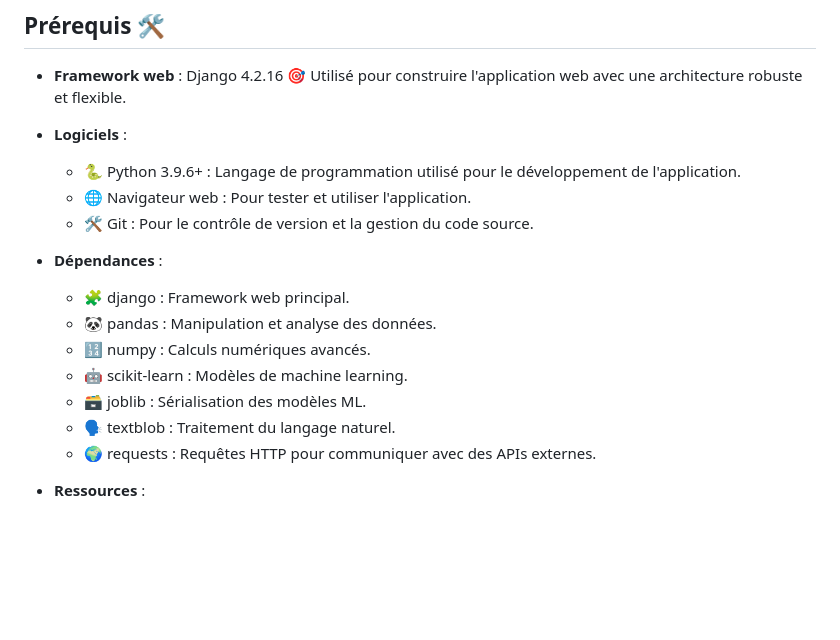
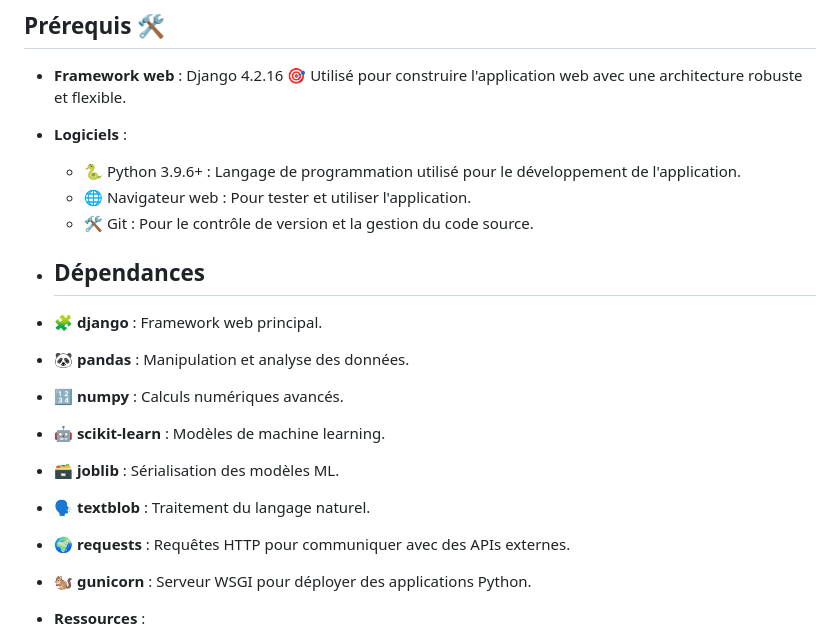
Before and after one commit to AymerickVick/Projet_De_Dn_Sang_CodeStorm, a Markdown page: README.md, the part around the change. GitHub-like rendering; blank space fills up the shorter version.

```diff
--- a/README.md
+++ b/README.md
@@ -39,14 +39,16 @@
   - 🐍 Python 3.9.6+ : Langage de programmation utilisé pour le développement de l'application.
   - 🌐 Navigateur web : Pour tester et utiliser l'application.
   - 🛠️ Git  : Pour le contrôle de version et la gestion du code source.
-- **Dépendances** :
-  - 🧩 django : Framework web principal.
-  - 🐼 pandas : Manipulation et analyse des données.
-  - 🔢 numpy : Calculs numériques avancés.
-  - 🤖 scikit-learn : Modèles de machine learning.
-  - 🗃️ joblib : Sérialisation des modèles ML.
-  - 🗣️ textblob : Traitement du langage naturel.
-  - 🌍 requests : Requêtes HTTP pour communiquer avec des APIs externes.
+- ## Dépendances
+
+- 🧩 **django** : Framework web principal.
+- 🐼 **pandas** : Manipulation et analyse des données.
+- 🔢 **numpy** : Calculs numériques avancés.
+- 🤖 **scikit-learn** : Modèles de machine learning.
+- 🗃️ **joblib** : Sérialisation des modèles ML.
+- 🗣️ **textblob** : Traitement du langage naturel.
+- 🌍 **requests** : Requêtes HTTP pour communiquer avec des APIs externes.
+- 🐿️ **gunicorn** : Serveur WSGI pour déployer des applications Python.
 
 - **Ressources** :
   - 🖼️ Font Awesome (CDN) : Bibliothèque d'icônes pour améliorer l'interface utilisateur.
```
